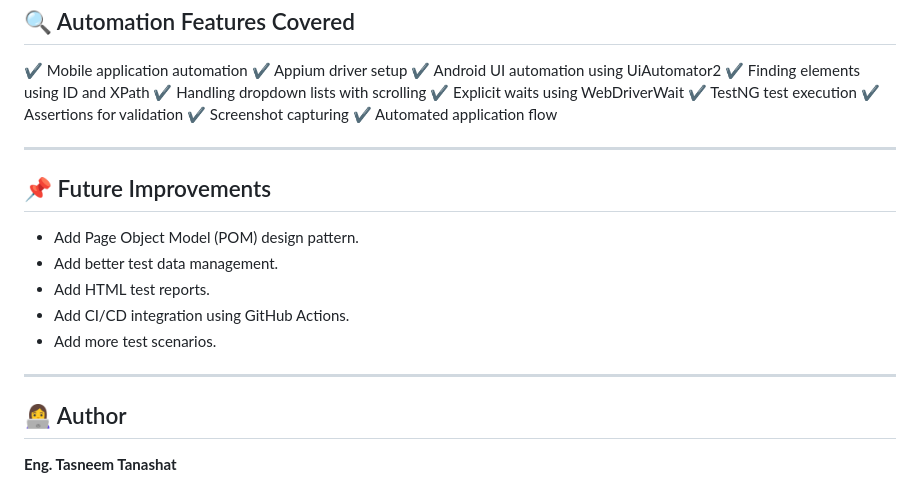
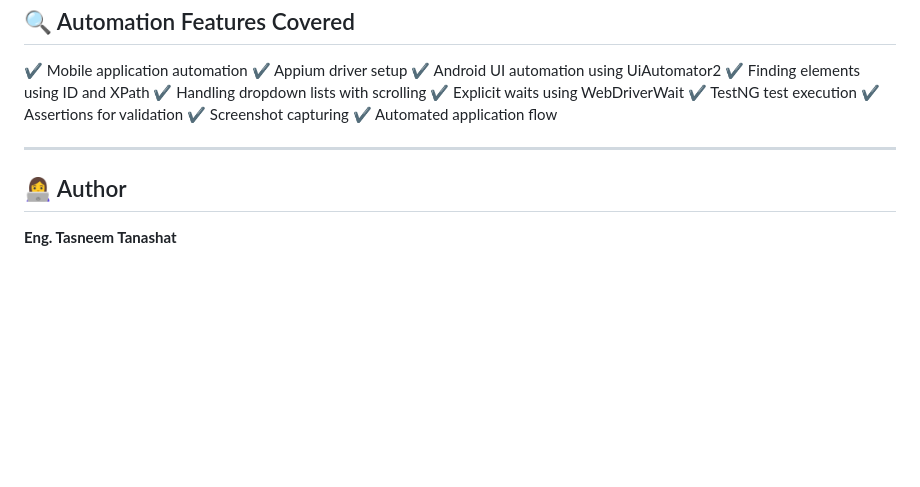
Before and after one commit to TasneemTanashat/GeneralStore-Appium-Automation, a Markdown page: README.md, the part around the change. Drawn GitHub-style; blank space fills up the shorter version.

Commit message:
README
Removed future improvements section from README.

```diff
--- a/README.md
+++ b/README.md
@@ -169,16 +169,6 @@ They help verify the application state after each major test step.
 
 ---
 
-## 📌 Future Improvements
-
-* Add Page Object Model (POM) design pattern.
-* Add better test data management.
-* Add HTML test reports.
-* Add CI/CD integration using GitHub Actions.
-* Add more test scenarios.
-
----
-
 ## 👩‍💻 Author
 
 **Eng. Tasneem Tanashat**
```
